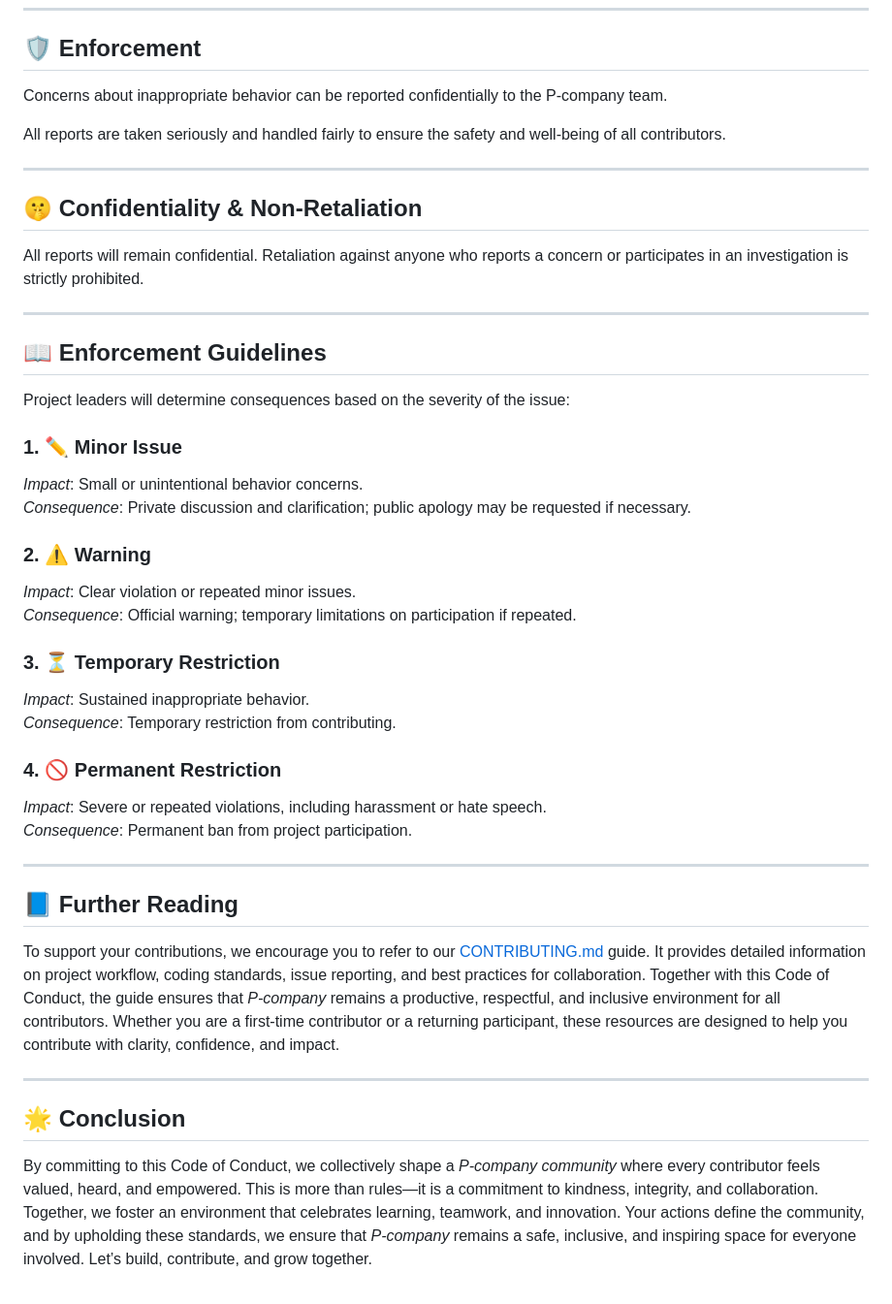
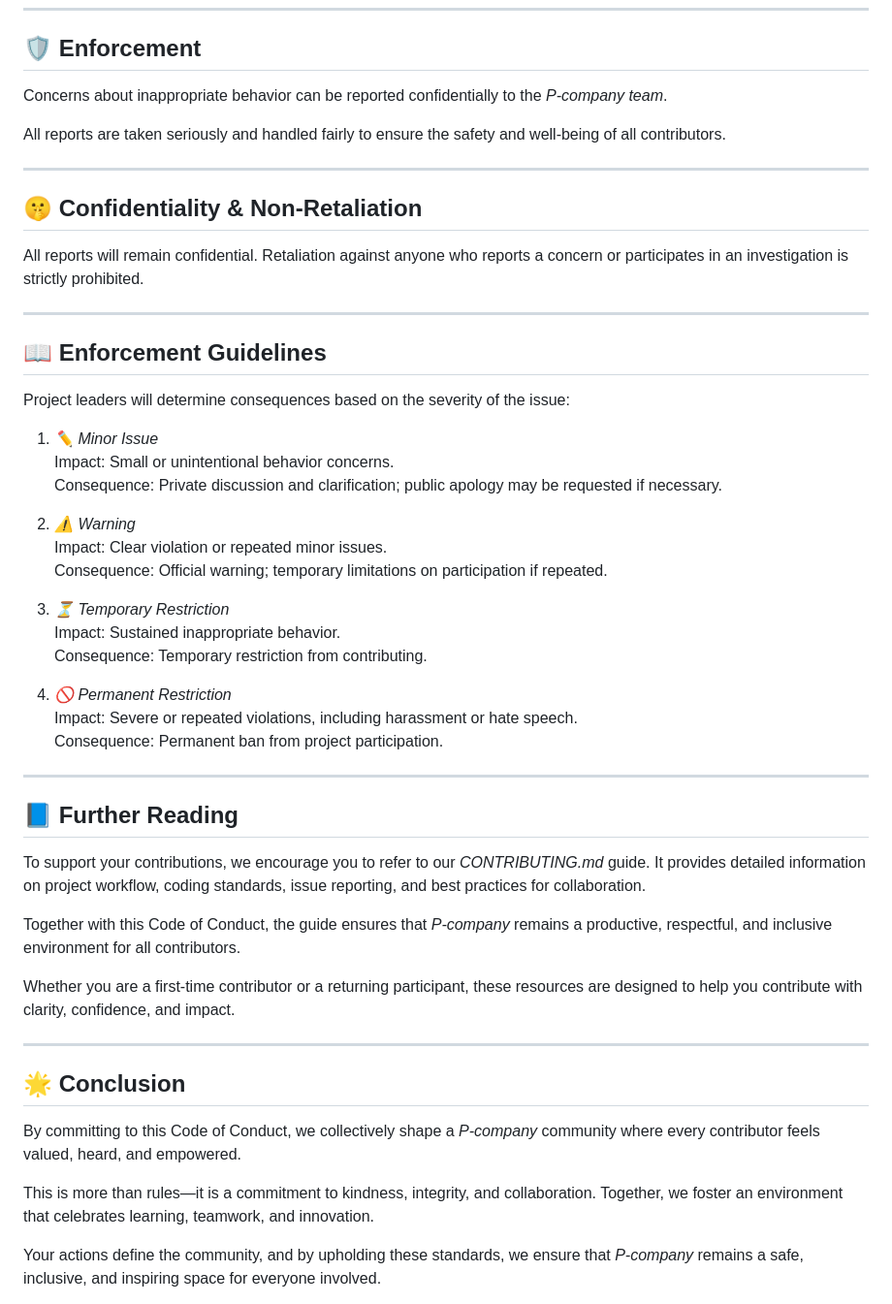
Before and after one commit to shaili-dixit/P-company, a Markdown page: CODE_OF_CONDUCT.md, the part around one of its changes. Shown at 97% size. Rendered like a GitHub page.

```diff
--- a/CODE_OF_CONDUCT.md
+++ b/CODE_OF_CONDUCT.md
@@ -68,51 +69,52 @@ All contributions should align with this Code of Conduct. Contributors are encou
 ---
 
 ## 🛡 Enforcement
-
-Concerns about inappropriate behavior can be reported confidentially to the P-company team.
+Concerns about inappropriate behavior can be reported confidentially to the *P-company team*.
 
 All reports are taken seriously and handled fairly to ensure the safety and well-being of all contributors.
 
 ---
 
 ## 🤫 Confidentiality & Non-Retaliation
-
 All reports will remain confidential. Retaliation against anyone who reports a concern or participates in an investigation is strictly prohibited.
 
 ---
 
 ## 📖 Enforcement Guidelines
-
 Project leaders will determine consequences based on the severity of the issue:
 
-### 1. ✏ Minor Issue
-*Impact*: Small or unintentional behavior concerns.
-*Consequence*: Private discussion and clarification; public apology may be requested if necessary.
+1. *✏ Minor Issue*
+   Impact: Small or unintentional behavior concerns.
+   Consequence: Private discussion and clarification; public apology may be requested if necessary.
 
-### 2. ⚠ Warning
-*Impact*: Clear violation or repeated minor issues.
-*Consequence*: Official warning; temporary limitations on participation if repeated.
+2. *⚠ Warning*
+   Impact: Clear violation or repeated minor issues.
+   Consequence: Official warning; temporary limitations on participation if repeated.
 
-### 3. ⏳ Temporary Restriction
-*Impact*: Sustained inappropriate behavior.
-*Consequence*: Temporary restriction from contributing.
+3. *⏳ Temporary Restriction*
+   Impact: Sustained inappropriate behavior.
+   Consequence: Temporary restriction from contributing.
 
-### 4. 🚫 Permanent Restriction
-*Impact*: Severe or repeated violations, including harassment or hate speech.
-*Consequence*: Permanent ban from project participation.
+4. *🚫 Permanent Restriction*
+   Impact: Severe or repeated violations, including harassment or hate speech.
+   Consequence: Permanent ban from project participation.
 
 ---
 
 ## 📘 Further Reading
+To support your contributions, we encourage you to refer to our *CONTRIBUTING.md* guide. It provides detailed information on project workflow, coding standards, issue reporting, and best practices for collaboration.
 
-To support your contributions, we encourage you to refer to our [CONTRIBUTING.md](CONTRIBUTING.md) guide. It provides detailed information on project workflow, coding standards, issue reporting, and best practices for collaboration.
-Together with this Code of Conduct, the guide ensures that *P-company* remains a productive, respectful, and inclusive environment for all contributors. Whether you are a first-time contributor or a returning participant, these resources are designed to help you contribute with clarity, confidence, and impact.
+Together with this Code of Conduct, the guide ensures that *P-company* remains a productive, respectful, and inclusive environment for all contributors.
+
+Whether you are a first-time contributor or a returning participant, these resources are designed to help you contribute with clarity, confidence, and impact.
 
 ---
 
 ## 🌟 Conclusion
+By committing to this Code of Conduct, we collectively shape a *P-company* community where every contributor feels valued, heard, and empowered.
 
-By committing to this Code of Conduct, we collectively shape a *P-company community* where every contributor feels valued, heard, and empowered.
-This is more than rules—it is a commitment to kindness, integrity, and collaboration.
-Together, we foster an environment that celebrates learning, teamwork, and innovation. Your actions define the community, and by upholding these standards, we ensure that *P-company* remains a safe, inclusive, and inspiring space for everyone involved.
+This is more than rules—it is a commitment to kindness, integrity, and collaboration. Together, we foster an environment that celebrates learning, teamwork, and innovation.
+
+Your actions define the community, and by upholding these standards, we ensure that *P-company* remains a safe, inclusive, and inspiring space for everyone involved.
+
 Let’s build, contribute, and grow together.
```
Also changed, not shown: other parts of CODE_OF_CONDUCT.md (+20 -19 lines).
